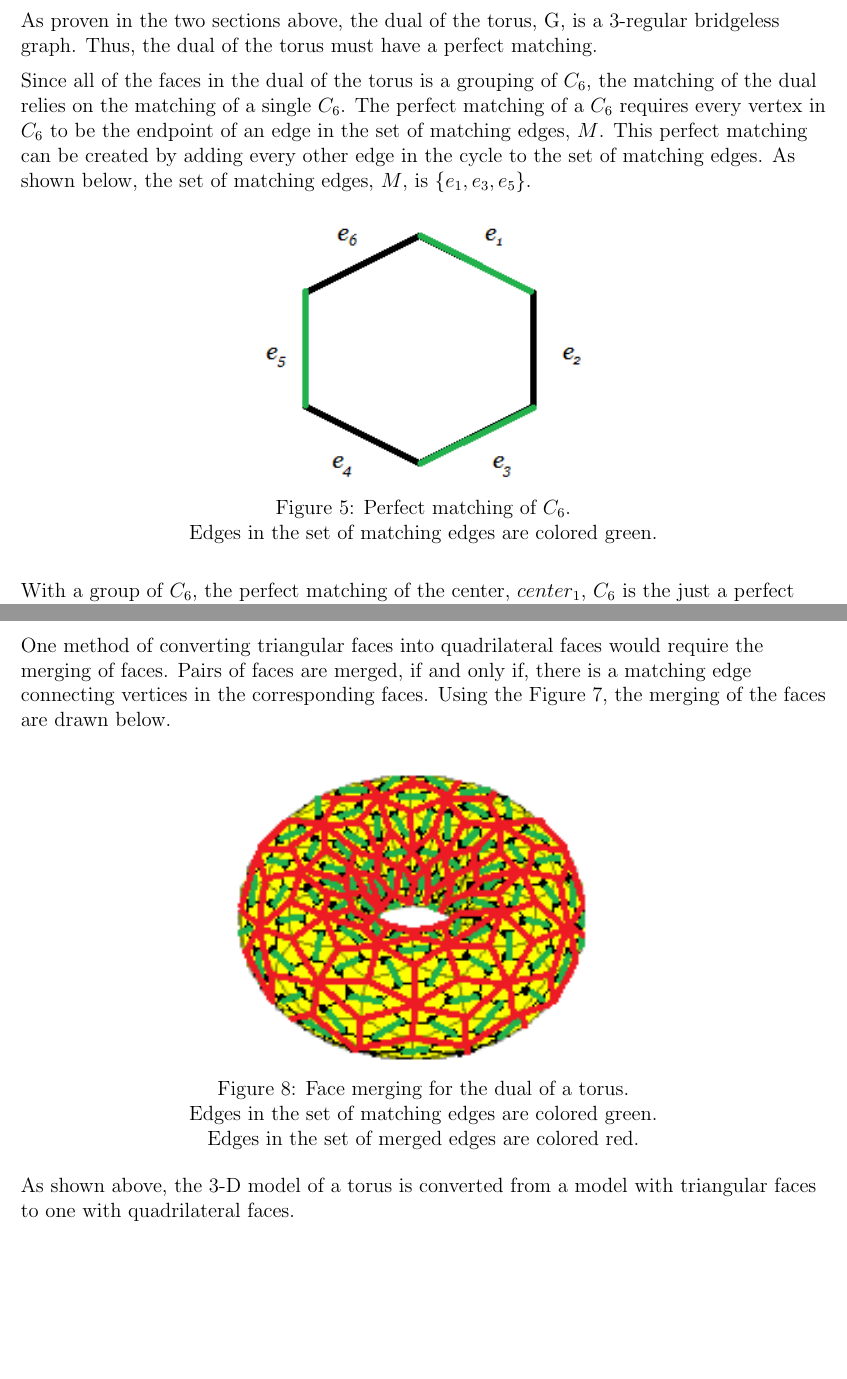
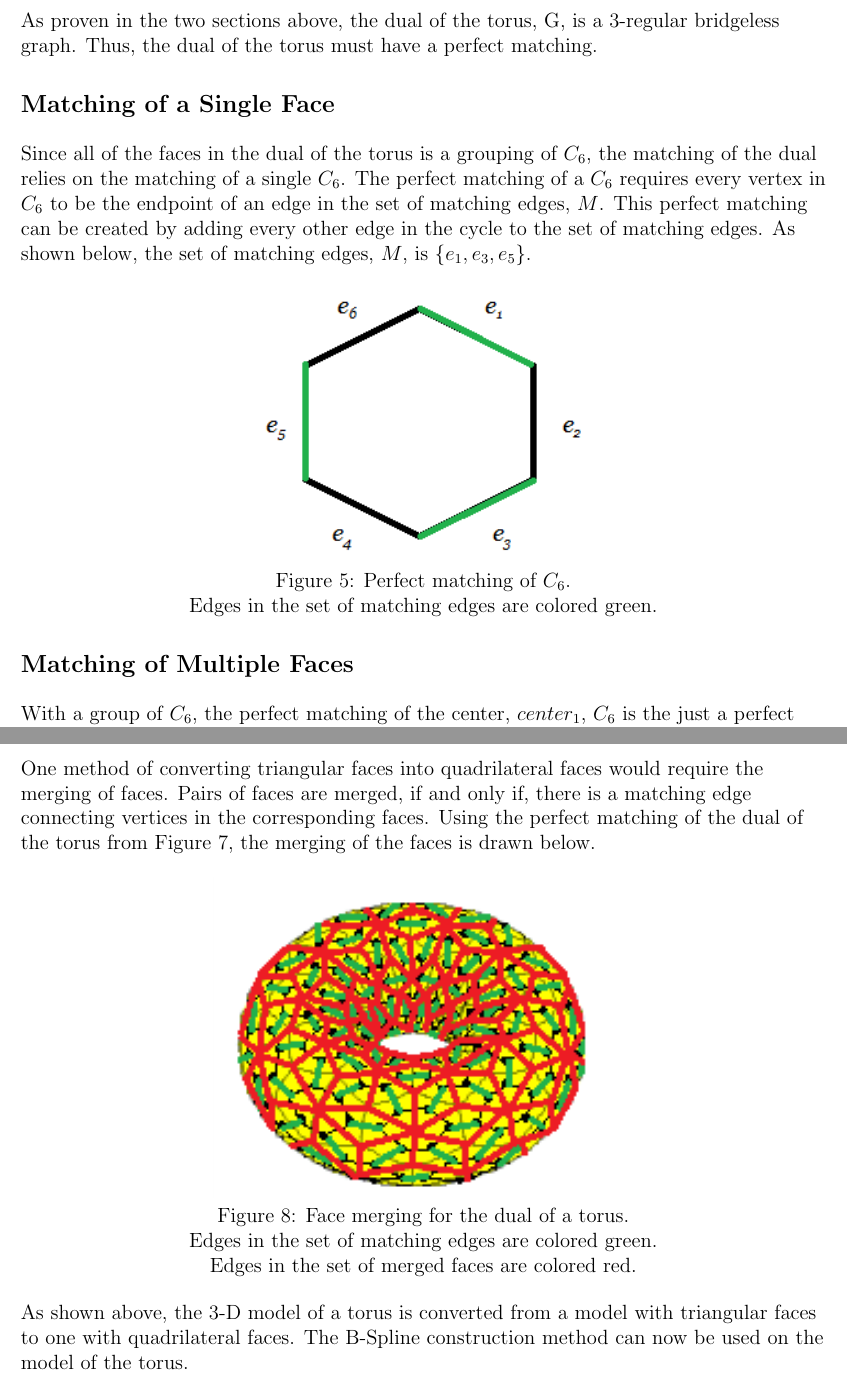
Before and after one commit to jenzie/surface-reconstruction, a LaTeX paper (jxz6853_surface_reconstruction_paper.tex): two parts of pages 4 and 6 of 6, joined at a grey line, cut so that both start at the same text, the shorter picture padded with empty space. Compiled offline with pdfLaTeX.

Commit message:
Refactored the layout and headings.

```diff
--- a/jxz6853_surface_reconstruction_paper.tex
+++ b/jxz6853_surface_reconstruction_paper.tex
@@ -75,6 +75,7 @@ According to Petersen's Theorem, every 3-regular bridgeless graph has a perfect
 \medskip
 As proven in the two sections above, the dual of the torus, G, is a 3-regular bridgeless graph. Thus, the dual of the torus must have a perfect matching.
 
+\subsection*{Matching of a Single Face}
 \medskip
 Since all of the faces in the dual of the torus is a grouping of $C_6$, the matching of the dual relies on the matching of a single $C_6$. The perfect matching of a $C_6$ requires every vertex in $C_6$ to be the endpoint of an edge in the set of matching edges, $M$. This perfect matching can be created by adding every other edge in the cycle to the set of matching edges. As shown below, the set of matching edges, $M$, is $\{e_1, e_3, e_5\}$.
 
@@ -84,5 +85,6 @@ Figure 5: Perfect matching of $C_6$.\\
 Edges in the set of matching edges are colored green.
 \end{center}
 
+\subsection*{Matching of Multiple Faces}
 \medskip
-With a group of $C_6$, the perfect matching of the center, $center_1$, $C_6$ is the just a perfect matching of a single $C_6$ (as shown in Figure 5). The surrounding $C_6$ alternate between single $C_6$ perfect matchings and single $C_6$ with none of its edges taken as matching edges. Alternatively, it can be viewed with the center, $center_2$, being a single $C_6$ with none of its edges taken as a matching. The surrounding $C_6$ are all perfect matchings of a single $C_6$. Both ways of viewing the perfect matching are below.
+With a group of $C_6$, the perfect matching of the center, $center_1$, $C_6$ is the just a perfect matching of a single $C_6$ (as shown in Figure 5). The surrounding $C_6$ alternate between single $C_6$ perfect matchings and single $C_6$ with none of its edges taken as matching edges. Alternatively, it can be viewed with the center, $center_2$, being a single $C_6$ with none of its edges taken as a matching. The surrounding $C_6$ are all perfect matchings of a single $C_6$.
@@ -113,16 +120,16 @@ A method of surface reconstruction used by Matthias Eck and Hugues Hoppe is know
 
 \subsection*{Face Merging}
 \medskip
-One method of converting triangular faces into quadrilateral faces would require the merging of faces. Pairs of faces are merged, if and only if, there is a matching edge connecting vertices in the corresponding faces. Using the Figure 7, the merging of the faces are drawn below.
+One method of converting triangular faces into quadrilateral faces would require the merging of faces. Pairs of faces are merged, if and only if, there is a matching edge connecting vertices in the corresponding faces. Using the perfect matching of the dual of the torus from Figure 7, the merging of the faces is drawn below.
 
 \begin{center}
 \includegraphics[scale=1.7]{images/torusmerging.png}\\
 Figure 8: Face merging for the dual of a torus.\\
 Edges in the set of matching edges are colored green.\\
-Edges in the set of merged edges are colored red.
+Edges in the set of merged faces are colored red.
 \end{center}
 
-As shown above, the 3-D model of a torus is converted from a model with triangular faces to one with quadrilateral faces.
+As shown above, the 3-D model of a torus is converted from a model with triangular faces to one with quadrilateral faces. The B-Spline construction method can now be used on the model of the torus.
 
 \end{flushleft}
 \end{document}
```
Also changed, not shown: jxz6853_surface_reconstruction_paper.pdf, jxz6853_surface_reconstruction_paper.tex (15 more changed lines).
